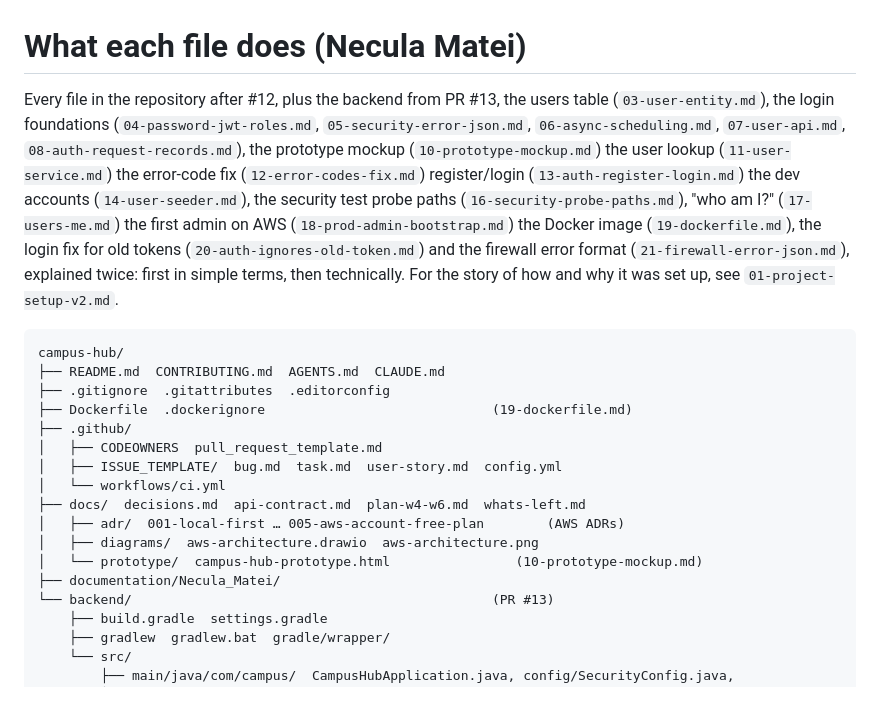
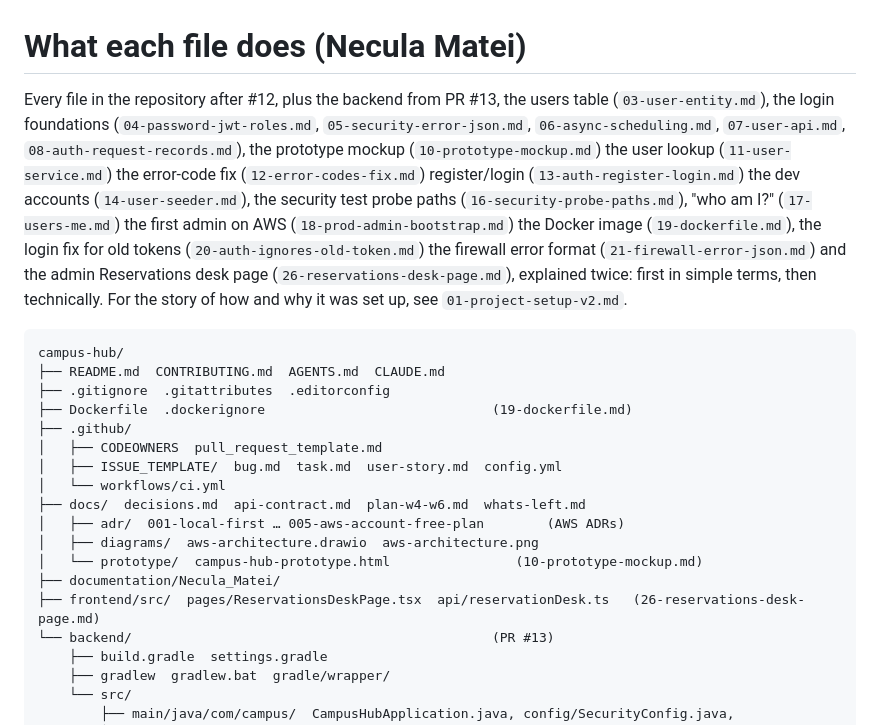
Before and after one commit to FundamenteleInginerieiSoftware/campus-hub, a Markdown page: documentation/Necula_Matei/02-files-explained.md, the part around one of its changes. Drawn GitHub-style; blank space fills up the shorter version.

````diff
--- a/documentation/Necula_Matei/02-files-explained.md
+++ b/documentation/Necula_Matei/02-files-explained.md
@@ -1,6 +1,6 @@
 # What each file does (Necula Matei)
 
-Every file in the repository after #12, plus the backend from PR #13, the users table (`03-user-entity.md`), the login foundations (`04-password-jwt-roles.md`, `05-security-error-json.md`, `06-async-scheduling.md`, `07-user-api.md`, `08-auth-request-records.md`), the prototype mockup (`10-prototype-mockup.md`) the user lookup (`11-user-service.md`) the error-code fix (`12-error-codes-fix.md`) register/login (`13-auth-register-login.md`) the dev accounts (`14-user-seeder.md`), the security test probe paths (`16-security-probe-paths.md`), "who am I?" (`17-users-me.md`) the first admin on AWS (`18-prod-admin-bootstrap.md`) the Docker image (`19-dockerfile.md`), the login fix for old tokens (`20-auth-ignores-old-token.md`) and the firewall error format (`21-firewall-error-json.md`), explained twice: first in simple terms, then technically.
+Every file in the repository after #12, plus the backend from PR #13, the users table (`03-user-entity.md`), the login foundations (`04-password-jwt-roles.md`, `05-security-error-json.md`, `06-async-scheduling.md`, `07-user-api.md`, `08-auth-request-records.md`), the prototype mockup (`10-prototype-mockup.md`) the user lookup (`11-user-service.md`) the error-code fix (`12-error-codes-fix.md`) register/login (`13-auth-register-login.md`) the dev accounts (`14-user-seeder.md`), the security test probe paths (`16-security-probe-paths.md`), "who am I?" (`17-users-me.md`) the first admin on AWS (`18-prod-admin-bootstrap.md`) the Docker image (`19-dockerfile.md`), the login fix for old tokens (`20-auth-ignores-old-token.md`) the firewall error format (`21-firewall-error-json.md`) and the admin Reservations desk page (`26-reservations-desk-page.md`), explained twice: first in simple terms, then technically.
 For the story of how and why it was set up, see `01-project-setup-v2.md`.
 
 ```
@@ -17,6 +17,7 @@ campus-hub/
 │   ├── diagrams/  aws-architecture.drawio  aws-architecture.png
 │   └── prototype/  campus-hub-prototype.html                (10-prototype-mockup.md)
 ├── documentation/Necula_Matei/
+├── frontend/src/  pages/ReservationsDeskPage.tsx  api/reservationDesk.ts   (26-reservations-desk-page.md)
 └── backend/                                              (PR #13)
     ├── build.gradle  settings.gradle
     ├── gradlew  gradlew.bat  gradle/wrapper/
````
Also changed, not shown: other parts of documentation/Necula_Matei/02-files-explained.md (+12 -0 lines), documentation/Necula_Matei/26-reservations-desk-page.md (added, +109 -0 lines), docs/screenshots/desk-01-checkout-409.png (added), docs/screenshots/desk-02-phone.png (added), 3 other files.
